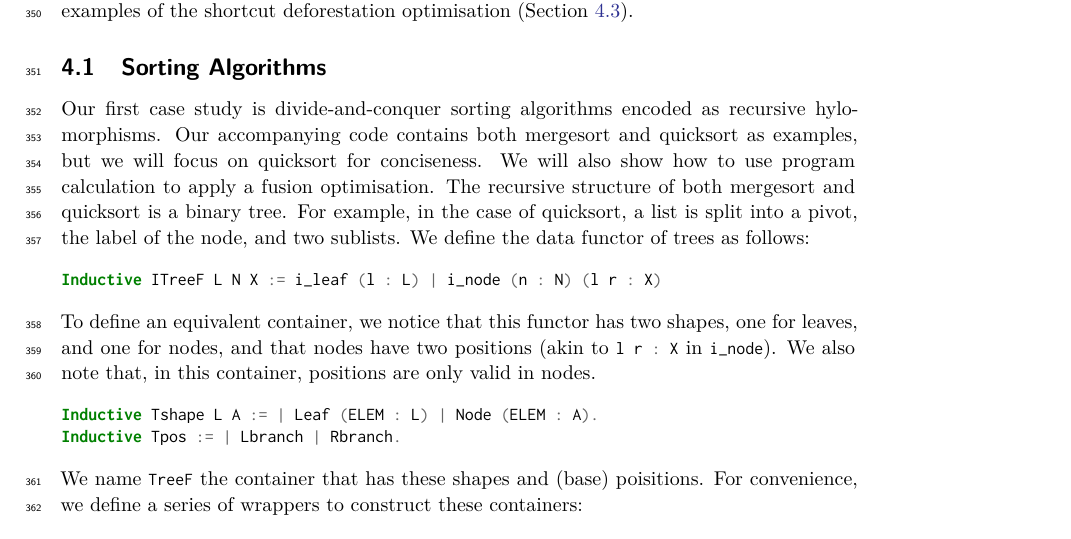
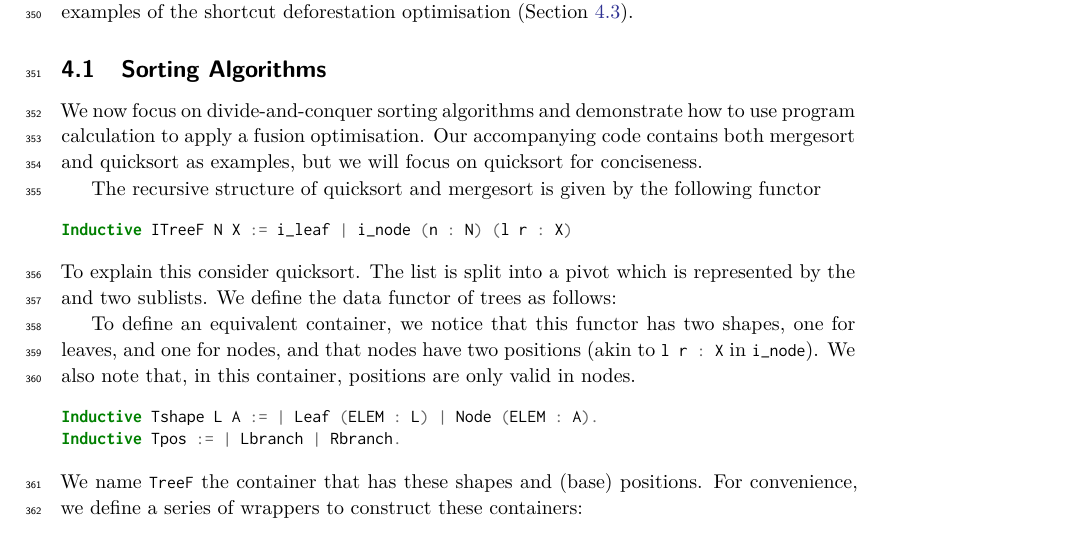
Before and after one commit to dcastrop/coq-hylomorphisms, a LaTeX paper (paper/paper.tex): part of page 11 of 18, cut so that both start at the same text. Compiled offline with XeLaTeX.

Commit message:
Section 4, minor

```diff
--- a/paper/paper.tex
+++ b/paper/paper.tex
@@ -1061,16 +1061,19 @@ deforestation optimisation (Section~\ref{sec:shortcut}).
 %  flow more smoothly.}
 
 \subsection{Sorting Algorithms}\label{sec:sorting}
-Our first case study is divide-and-conquer sorting algorithms encoded as
-recursive hylomorphisms. Our accompanying code contains both mergesort and
-quicksort as examples, but we will focus on quicksort for conciseness. We will
-also show how to use program calculation to apply a fusion optimisation.  The
-recursive structure of both mergesort and quicksort is a binary tree. For
-example, in the case of quicksort, a list is split into a pivot, the label of
-the node, and two sublists. We define the data functor of trees as follows:
-\begin{coqcode}
-Inductive ITreeF L N X := i_leaf (l : L) | i_node (n : N) (l r : X)
-\end{coqcode}
+We now focus on divide-and-conquer sorting algorithms and demonstrate how to use
+program calculation to apply a fusion optimisation. Our accompanying code
+contains both mergesort and quicksort as examples, but we will focus on
+quicksort for conciseness.
+
+The recursive structure of quicksort and mergesort is given by the following
+functor
+\begin{coqcode}
+Inductive ITreeF N X := i_leaf | i_node (n : N) (l r : X)
+\end{coqcode}
+To explain this consider quicksort.
+The list is split into a pivot which is represented by the and two sublists. We define the data functor of trees as follows:
+
 To define an equivalent container, we notice that this functor has two shapes,
 one for leaves, and one for nodes, and that nodes have two positions (akin to
 \coq{l r : X} in \coq{i_node}). We also note that, in this container, positions
@@ -1079,7 +1082,7 @@ are only valid in nodes.
 Inductive Tshape L A := | Leaf (ELEM : L) | Node (ELEM : A).
 Inductive Tpos := | Lbranch | Rbranch.
 \end{coqcode}
-We name \coq{TreeF} the container that has these shapes and (base) poisitions.
+We name \coq{TreeF} the container that has these shapes and (base) positions.
 For convenience, we define a series of wrappers to construct these containers:
 % \mpav{The following algebra should be called a\_in or l\_in whatever}
 \begin{coqcode}
```
